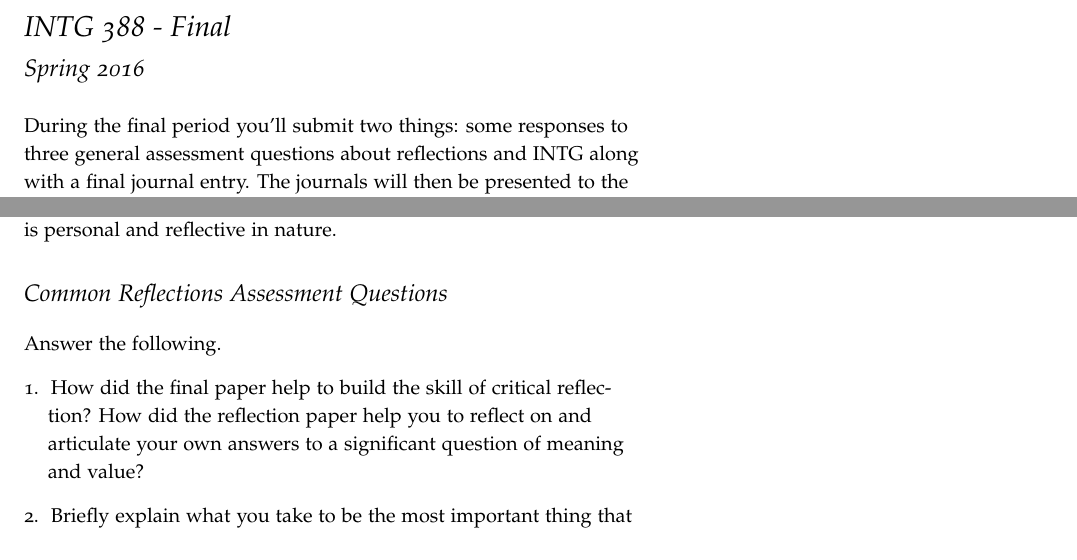
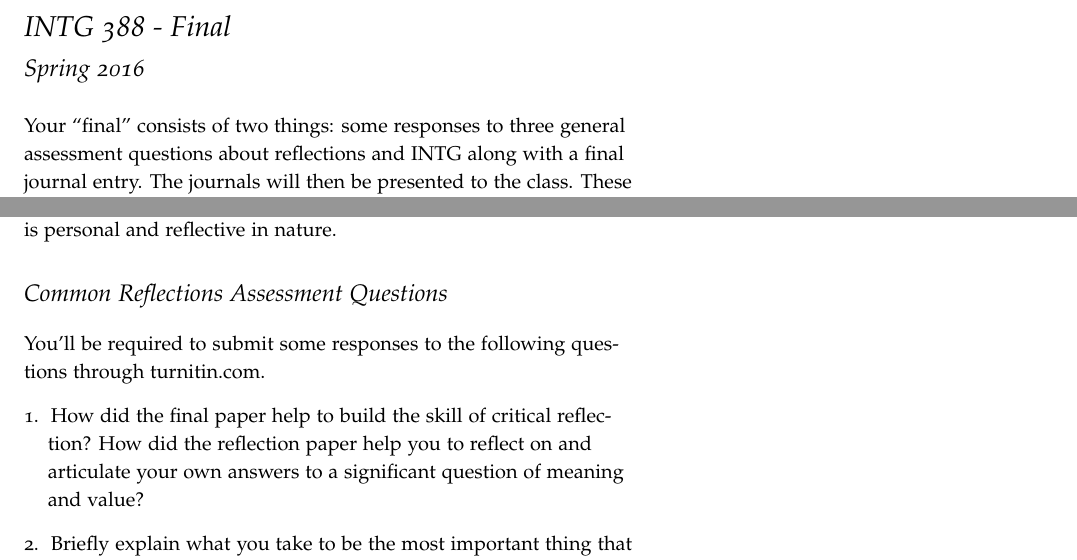
Before and after one commit to jlmayfield/MC-INTG335, a LaTeX document (intg388-final.tex): two parts of the page, joined at a grey line, cut so that both start at the same text. Compiled offline with pdfLaTeX.

Commit message:
final update.

```diff
--- a/intg388-final.tex
+++ b/intg388-final.tex
@@ -7,7 +7,7 @@
 \begin{document}
 \maketitle
 
-During the final period you'll submit two things: some responses to three general assessment questions about reflections and INTG along with a final journal entry. The journals will then be presented to the class. These two things account for your final presentation grade (5\% of your total grade). If you fail to turn in the assessment question responses, then you'll receive a zero for the presentation. If you turn the responses in, then your presentation grade is based off written journal and its presentation.  The journal does not count towards your journal grade, just the final presentation grade.
+Your ``final'' consists of two things: some responses to three general assessment questions about reflections and INTG along with a final journal entry. The journals will then be presented to the class. These two things account for your final presentation grade (5\% of your total grade). If you fail to turn in the assessment question responses, then you'll receive a zero for the presentation. If you turn the responses in, then your presentation grade is based off written journal and its presentation.  The journal does not count towards your journal grade, just the final presentation grade.
 
 \section*{Final Journal Presentation}
 
@@ -16,7 +16,7 @@ In 2015, the website \url{http://www.edge.org} asked leaders and thinkers the qu
 
 \section*{Common Reflections Assessment Questions}
 
-Answer the following.
+You'll be required to submit some responses to the following questions through turnitin.com.
 \begin{enumerate}
 \item How did the final paper help to build the skill of critical reflection? How did the reflection paper help you to reflect on and articulate your own answers to a significant question of meaning and value?
 
```
Also changed, not shown: intg388-final.pdf.
